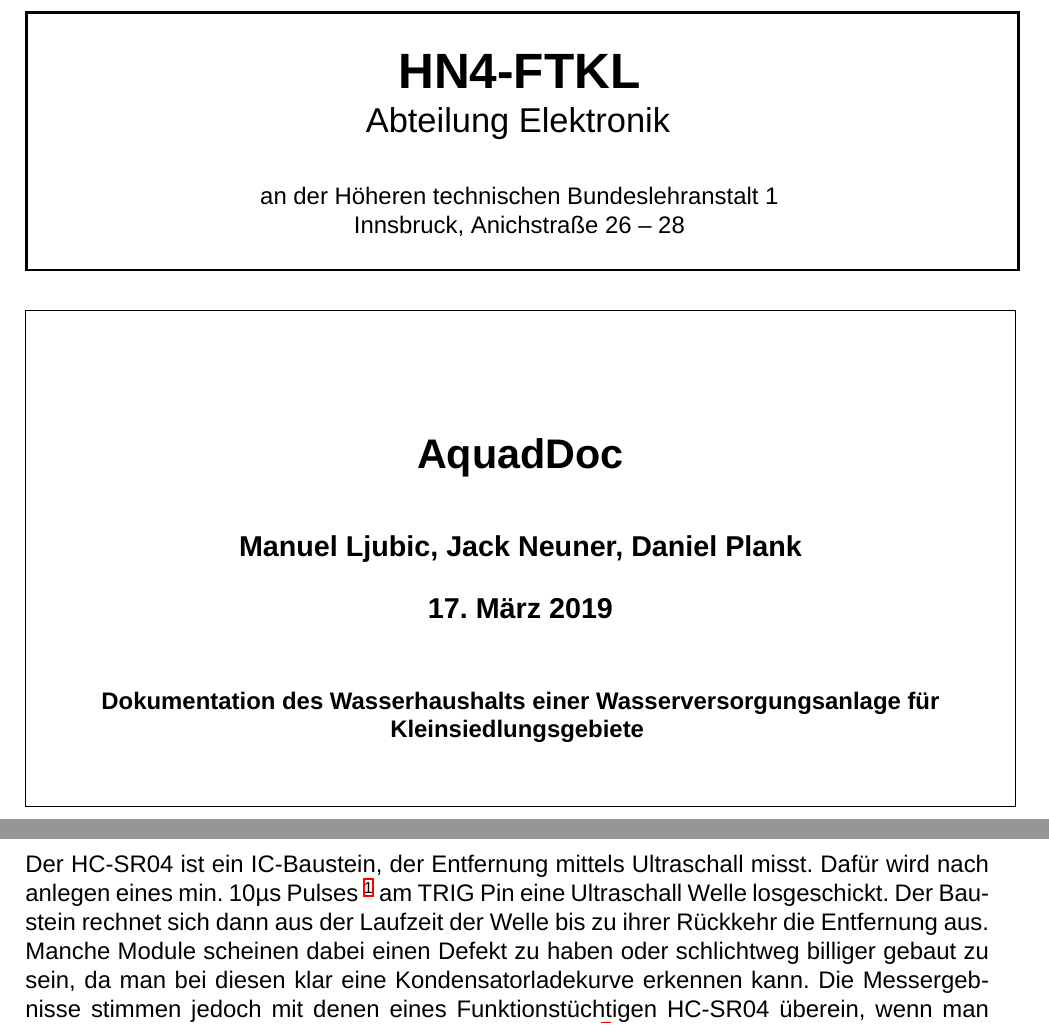
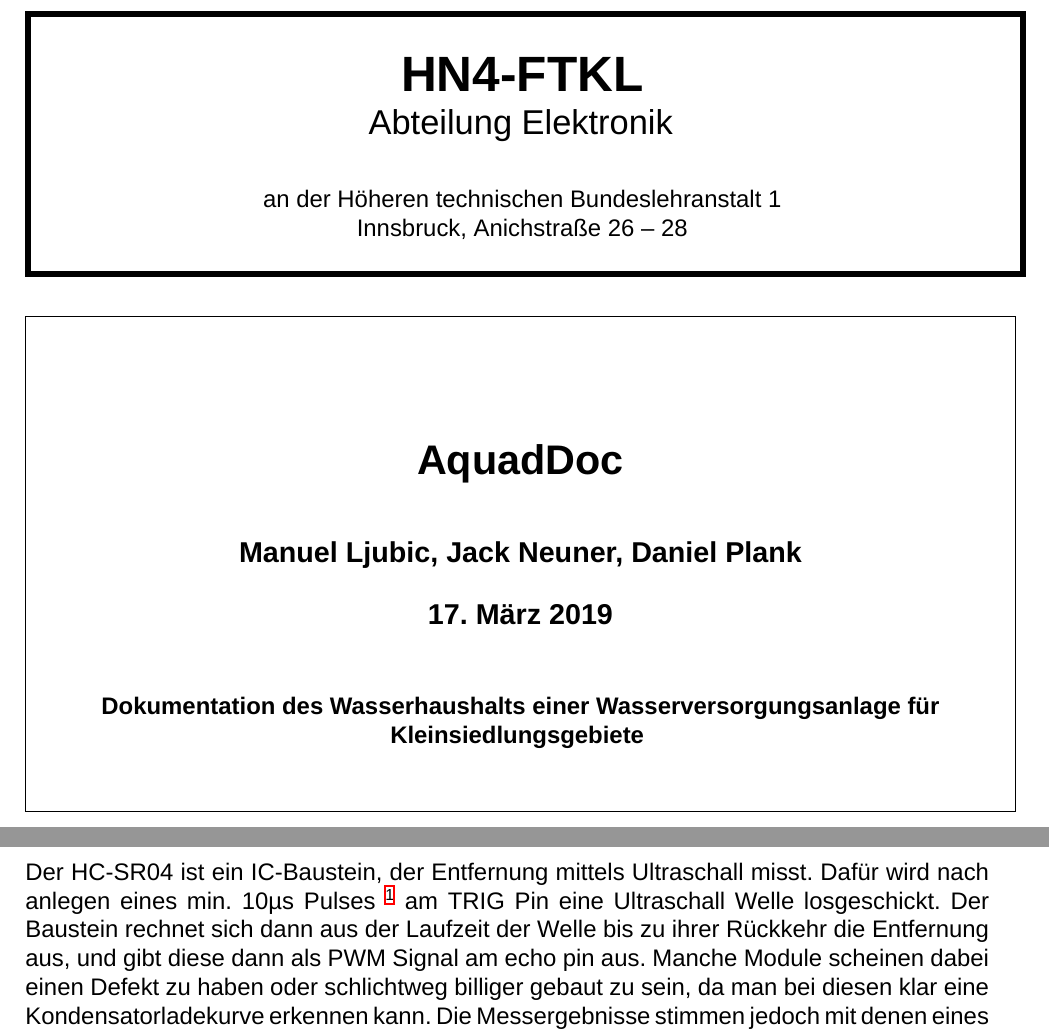
Before and after one commit to Tyrolyean/aquadoc, a LaTeX document (bericht.tex): two parts of pages 1 and 6 of 42 before the commit and two parts of pages 1 and 6 of 7 after it, joined at a grey line, cut so that both start at the same text. Compiled offline with XeLaTeX; a missing font is replaced by an installed copy or a similar font.

Commit message:
Added new stuff!
Signed-off-by: Tyrolyean <tyrolyean@tyrolyean.net>

```diff
--- a/bericht.tex
+++ b/bericht.tex
@@ -17,6 +17,8 @@
 \usepackage{pdfpages}
 \usepackage{listings}
 \usepackage[left=2cm,right=2cm,top=2cm,bottom=2cm]{geometry}
+\usepackage{titlesec}
+\usepackage{lastpage}
 
 \usepackage[pdfauthor={tyrolyean},
             pdftitle={AQUADOC},
@@ -32,7 +34,7 @@
 % #############################################################################
 
 % Include the used datasheets in the document
-\def\datasheets{1}
+\def\datasheets{0}
 
 \def\psocdisasm{0}
 
@@ -40,8 +42,13 @@
 \fancyhf{}
 \rhead{\thetitle}
 \lhead{HN4-FTKL}
-\cfoot{Seite \thepage}
+\cfoot{Seite \thepage von \pageref{LastPage}}
 \rfoot{Ljubic, Plank, Neuner}
+\lfoot{}
+
+\renewcommand{\headrulewidth}{.4mm}
+\renewcommand{\footrulewidth}{.4mm}
+
 
 % Define lst listing styles
 \lstdefinestyle{customc}{
@@ -71,7 +78,7 @@
 \begin{document}
 \begin{titlepage}
 \begin{center}
-\setlength{\fboxrule}{.5mm}
+\setlength{\fboxrule}{1mm}
 \framebox{
 
 	\parbox{\textwidth}{
@@ -251,7 +258,8 @@ used to
 	\footnote{Seite 2 HC-SR04 Datenblatt}
 	am TRIG Pin
 	eine Ultraschall Welle losgeschickt. Der Baustein rechnet sich dann aus
-	der Laufzeit der Welle bis zu ihrer Rückkehr die Entfernung aus. Manche
+	der Laufzeit der Welle bis zu ihrer Rückkehr die Entfernung aus, und
+	gibt diese dann als PWM Signal am echo pin aus. Manche
 	Module scheinen dabei einen Defekt zu haben oder schlichtweg billiger
 	gebaut zu sein, da man bei diesen klar eine Kondensatorladekurve
 	erkennen kann. Die Messergebnisse stimmen jedoch mit denen eines
```
Also changed, not shown: bericht.tex (4 more changed lines), 5 other files.
